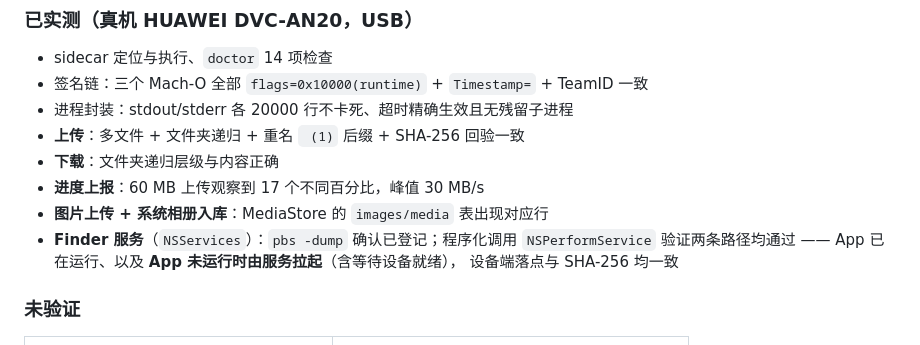
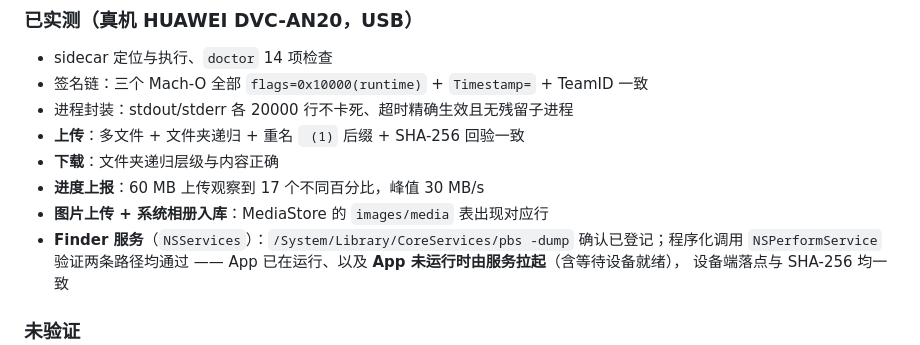
Before and after one commit to tangzzz-fan/DroidBerth, a Markdown page: README.md, the part around the change. Rendered like a GitHub page.

Commit message:
docs: 修正 pbs 调用路径，补上「裸 pbs 会 command not found」的坑
README 里 Finder 服务的自检命令写成 `pbs -dump`，但 pbs 既不在 /usr/bin
也不在 PATH 上，真实路径是 /System/Library/CoreServices/pbs。

这个坑的坏处不是报错本身，而是错误形态：写成裸 `pbs` 后 shell 报
command not found，管道到 grep 后输出为空 —— 看起来和「服务没登记」
一模一样，极易被误读成功能回归。

同时把这条例子的正确形态补进 macos-app-runtime-verification skill 的
第 8 节。

```diff
--- a/README.md
+++ b/README.md
@@ -152,7 +152,7 @@ build/dd/Build/Products/Release/DroidBerth.app/Contents/MacOS/DroidBerth --spike
 - **下载**：文件夹递归层级与内容正确
 - **进度上报**：60 MB 上传观察到 17 个不同百分比，峰值 30 MB/s
 - **图片上传 + 系统相册入库**：MediaStore 的 `images/media` 表出现对应行
-- **Finder 服务**（`NSServices`）：`pbs -dump` 确认已登记；程序化调用 `NSPerformService`
+- **Finder 服务**（`NSServices`）：`/System/Library/CoreServices/pbs -dump` 确认已登记；程序化调用 `NSPerformService`
   验证两条路径均通过 —— App 已在运行、以及 **App 未运行时由服务拉起**（含等待设备就绪），
   设备端落点与 SHA-256 均一致
 
```
